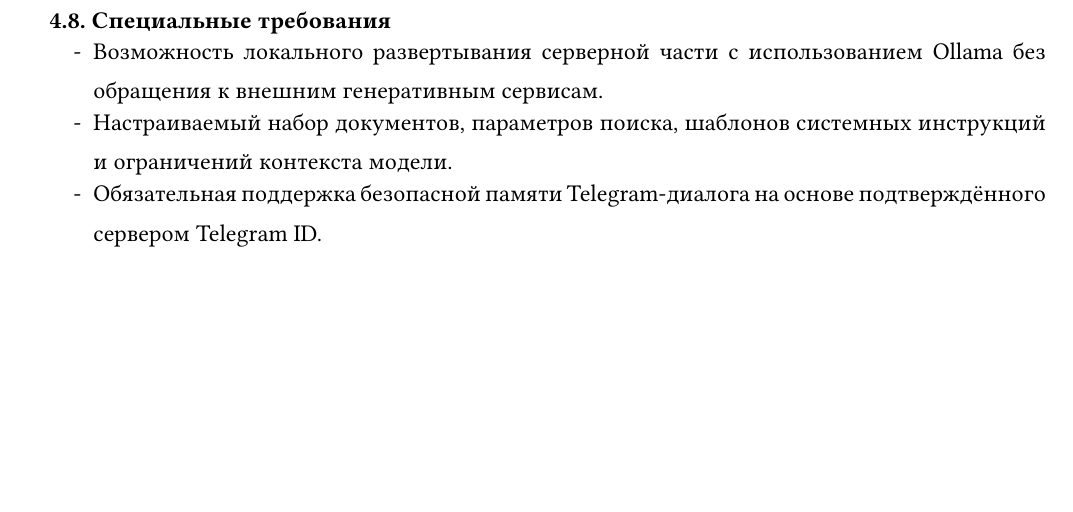
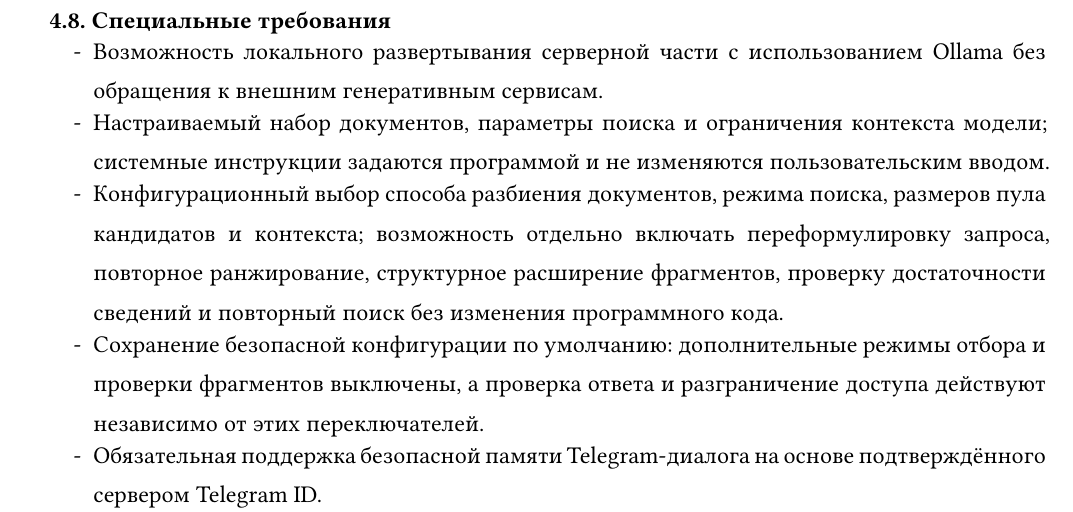
Before and after one commit to krevetka-is-afk/technical-specification-for-IAfEI, a Typst document (ТЗ-инд-растворов/main.typ, which reads ТЗ-инд-растворов/data.typ): part of page 15 of 25, cut so that both start at the same text, the shorter picture padded with empty space. Compiled offline with Typst 0.15; a missing font is replaced by an installed copy or a similar font.

Commit message:
актуализация документации

```diff
--- a/ТЗ-инд-растворов/data.typ
+++ b/ТЗ-инд-растворов/data.typ
@@ -165,7 +165,9 @@
 
   special_requirements: (
     [Возможность локального развертывания серверной части с использованием Ollama без обращения к внешним генеративным сервисам.],
-    [Настраиваемый набор документов, параметров поиска, шаблонов системных инструкций и ограничений контекста модели.],
+    [Настраиваемый набор документов, параметры поиска и ограничения контекста модели; системные инструкции задаются программой и не изменяются пользовательским вводом.],
+    [Конфигурационный выбор способа разбиения документов, режима поиска, размеров пула кандидатов и контекста; возможность отдельно включать переформулировку запроса, повторное ранжирование, структурное расширение фрагментов, проверку достаточности сведений и повторный поиск без изменения программного кода.],
+    [Сохранение безопасной конфигурации по умолчанию: дополнительные режимы отбора и проверки фрагментов выключены, а проверка ответа и разграничение доступа действуют независимо от этих переключателей.],
     [Обязательная поддержка безопасной памяти Telegram-диалога на основе подтверждённого сервером Telegram ID.],
     [Обязательная защита от прямого внедрения вредоносных инструкций во входном вопросе, косвенного внедрения инструкций из документа, извлечения служебных инструкций, отравления истории и доступа к источникам другого пользователя.]
   ),
```
